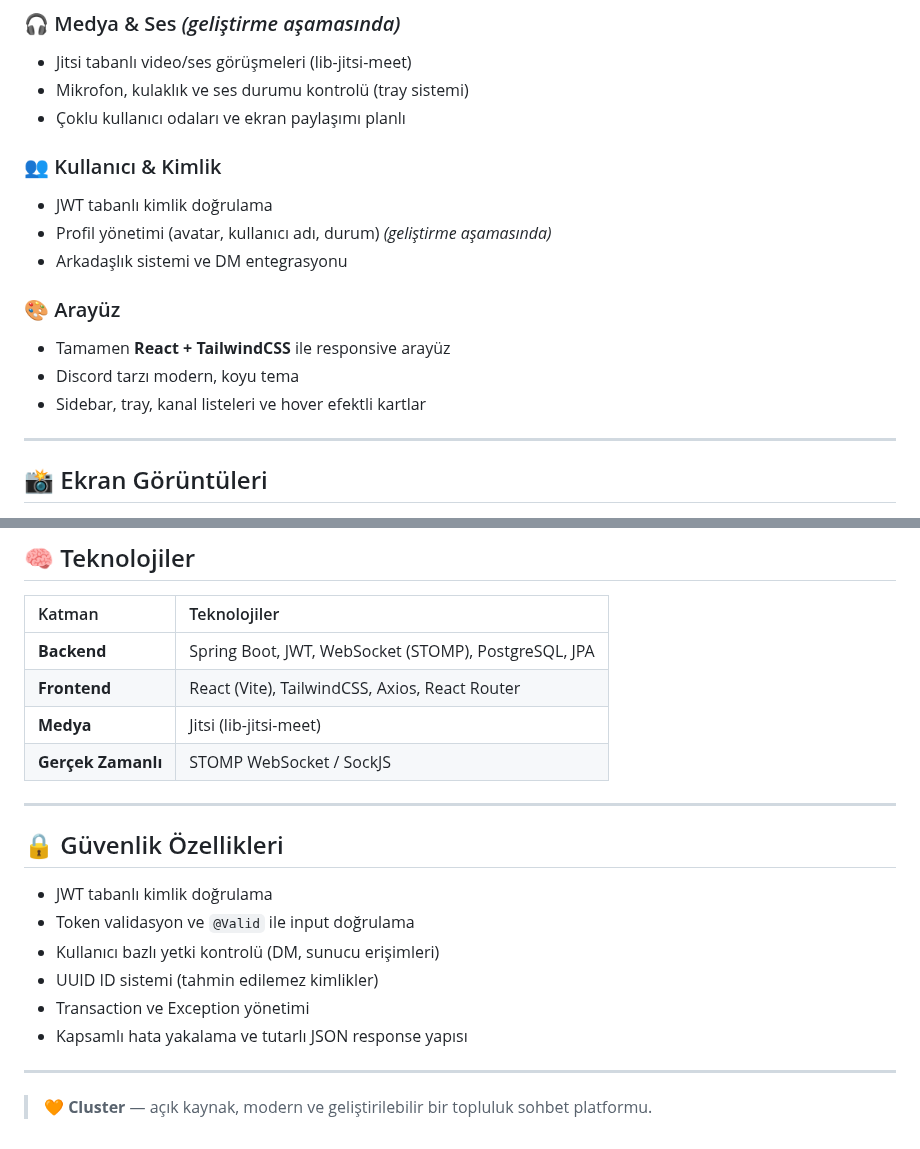
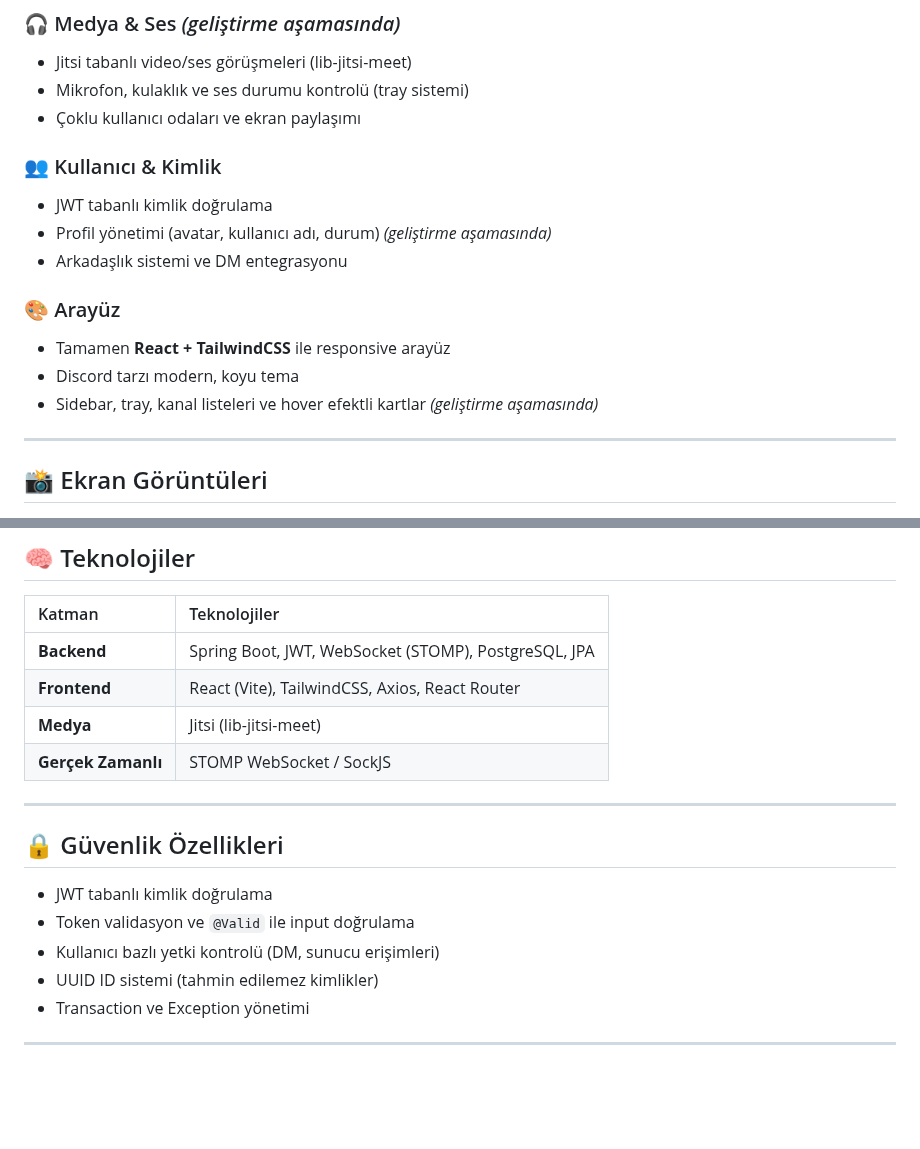
Before and after one commit to MuhammedAliTurkan/Cluster, a Markdown page: README.md, 2 parts joined by grey strips. Rendered like a GitHub page; blank space fills up the shorter version.

```diff
--- a/README.md
+++ b/README.md
@@ -16,7 +16,7 @@ Backend **Spring Boot + PostgreSQL + WebSocket (STOMP)**, frontend ise **React (
 ### 🎧 Medya & Ses *(geliştirme aşamasında)*
 - Jitsi tabanlı video/ses görüşmeleri (lib-jitsi-meet)
 - Mikrofon, kulaklık ve ses durumu kontrolü (tray sistemi)
-- Çoklu kullanıcı odaları ve ekran paylaşımı planlı
+- Çoklu kullanıcı odaları ve ekran paylaşımı
 
 ### 👥 Kullanıcı & Kimlik
 - JWT tabanlı kimlik doğrulama
@@ -26,7 +26,7 @@ Backend **Spring Boot + PostgreSQL + WebSocket (STOMP)**, frontend ise **React (
 ### 🎨 Arayüz
 - Tamamen **React + TailwindCSS** ile responsive arayüz
 - Discord tarzı modern, koyu tema
-- Sidebar, tray, kanal listeleri ve hover efektli kartlar
+- Sidebar, tray, kanal listeleri ve hover efektli kartlar *(geliştirme aşamasında)*
 
 ---
 
@@ -80,7 +80,6 @@ Backend **Spring Boot + PostgreSQL + WebSocket (STOMP)**, frontend ise **React (
 | **Medya** | Jitsi (lib-jitsi-meet) |
 | **Gerçek Zamanlı** | STOMP WebSocket / SockJS |
 
-
 ---
 
 ## 🔒 Güvenlik Özellikleri
@@ -89,11 +88,5 @@ Backend **Spring Boot + PostgreSQL + WebSocket (STOMP)**, frontend ise **React (
 - Kullanıcı bazlı yetki kontrolü (DM, sunucu erişimleri)
 - UUID ID sistemi (tahmin edilemez kimlikler)
 - Transaction ve Exception yönetimi
-- Kapsamlı hata yakalama ve tutarlı JSON response yapısı
-
-
 
 ---
-
-
-> 🧡 **Cluster** — açık kaynak, modern ve geliştirilebilir bir topluluk sohbet platformu.
```
